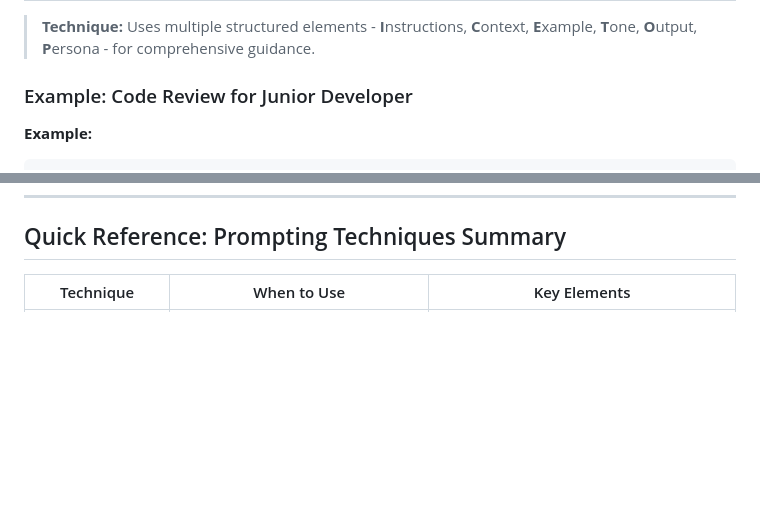
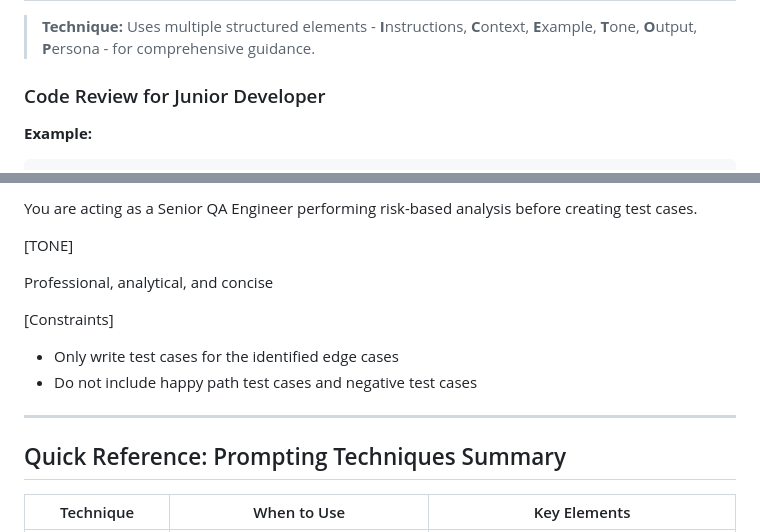
Before and after one commit to asvignesh-qae/gen-ai, a Markdown page: prompting-examples.md, 2 parts joined by grey strips. Drawn GitHub-style; blank space fills up the shorter version.

Commit message:
Fix the prompting examples

```diff
--- a/prompting-examples.md
+++ b/prompting-examples.md
@@ -63,7 +63,7 @@ and make changes if it's not up to the industry standards and doesn't follow bes
 
 > **Technique:** Uses multiple structured elements - **I**nstructions, **C**ontext, **E**xample, **T**one, **O**utput, **P**ersona - for comprehensive guidance.
 
-### Example: Code Review for Junior Developer
+### Code Review for Junior Developer
 
 **Example:**
 
@@ -117,3 +197,17 @@ function isPangram(string) {
+You are acting as a Senior QA Engineer performing risk-based analysis
+before creating test cases.
+
+[TONE]
+
+Professional, analytical, and concise
+
+[Constraints]
+
+- Only write test cases for the identified edge cases
+- Do not include happy path test cases and negative test cases
+
+---
+
 ## Quick Reference: Prompting Techniques Summary
 
 | Technique             | When to Use                                | Key Elements                                          |
```
Also changed, not shown: other parts of prompting-examples.md (+80 -0 lines).
